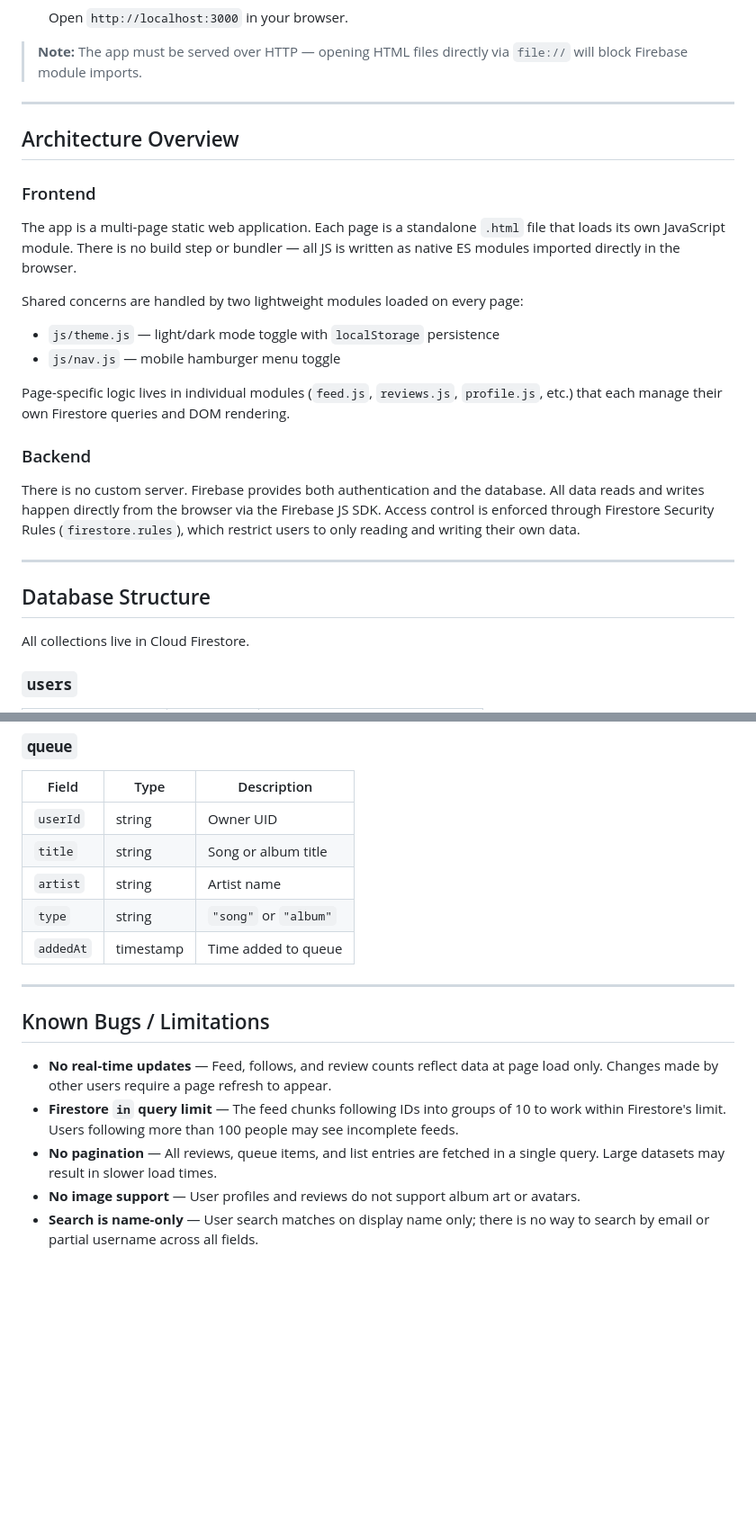
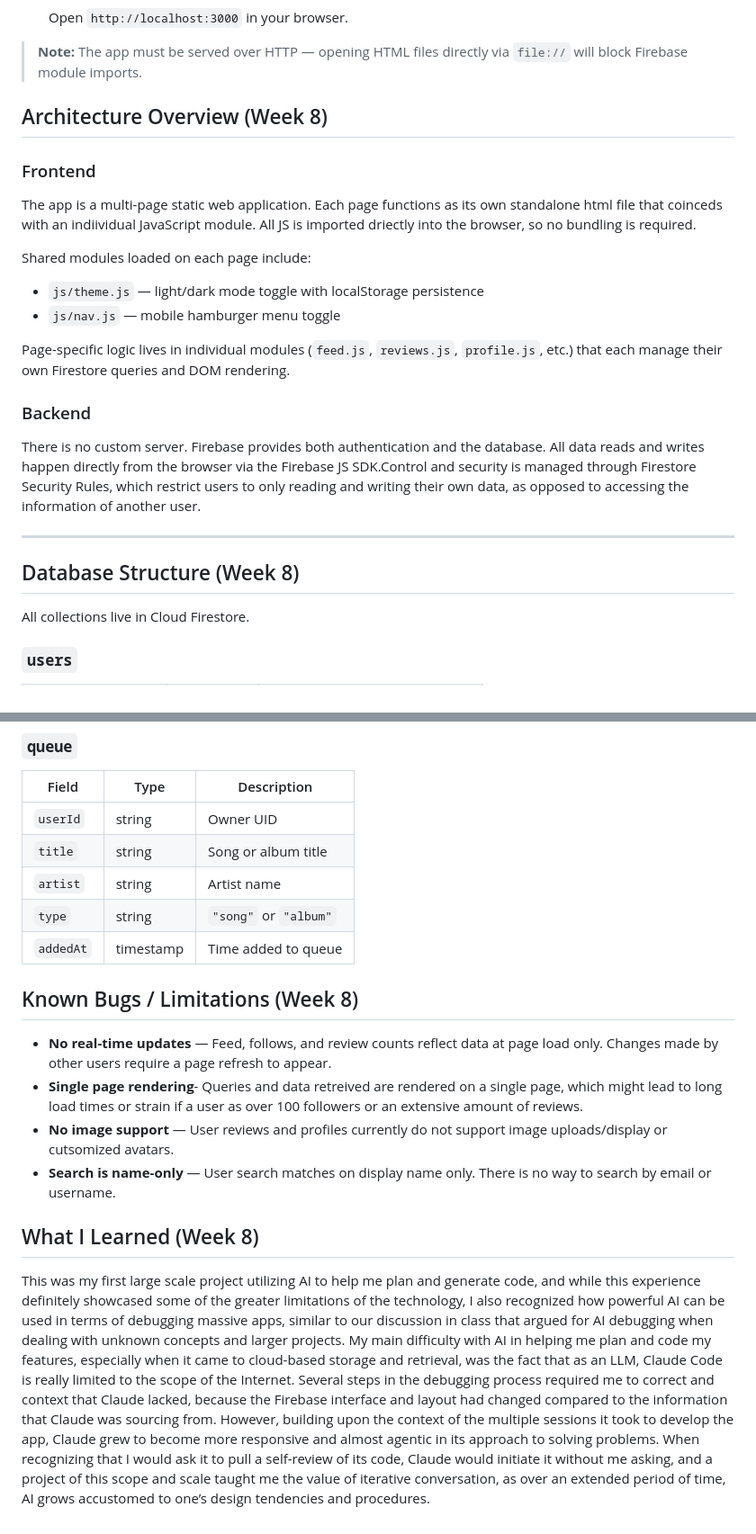
Before and after one commit to br907888/tune-in, a Markdown page: README.md, 2 parts joined by grey strips. Shown at 90% size. Drawn GitHub-style; blank space fills up the shorter version.

```diff
--- a/README.md
+++ b/README.md
@@ -54,25 +50,25 @@ An online web platform that allows users to create personalized accounts to revi
 
 > **Note:** The app must be served over HTTP — opening HTML files directly via `file://` will block Firebase module imports.
 
----
 
-## Architecture Overview
+
+## Architecture Overview (Week 8)
 
 ### Frontend
-The app is a multi-page static web application. Each page is a standalone `.html` file that loads its own JavaScript module. There is no build step or bundler — all JS is written as native ES modules imported directly in the browser.
+The app is a multi-page static web application. Each page functions as its own standalone html file that coinceds with an indiividual JavaScript module. All JS is imported driectly into the browser, so no bundling is required.
 
-Shared concerns are handled by two lightweight modules loaded on every page:
-- `js/theme.js` — light/dark mode toggle with `localStorage` persistence
+Shared modules loaded on each page include:
+- `js/theme.js` — light/dark mode toggle with localStorage persistence
 - `js/nav.js` — mobile hamburger menu toggle
 
 Page-specific logic lives in individual modules (`feed.js`, `reviews.js`, `profile.js`, etc.) that each manage their own Firestore queries and DOM rendering.
 
 ### Backend
-There is no custom server. Firebase provides both authentication and the database. All data reads and writes happen directly from the browser via the Firebase JS SDK. Access control is enforced through Firestore Security Rules (`firestore.rules`), which restrict users to only reading and writing their own data.
+There is no custom server. Firebase provides both authentication and the database. All data reads and writes happen directly from the browser via the Firebase JS SDK.Control and security is managed through Firestore Security Rules, which restrict users to only reading and writing their own data, as opposed to accessing the information of another user.
 
 ---
 
-## Database Structure
+## Database Structure (Week 8)
 
 All collections live in Cloud Firestore.
 
@@ -133,12 +129,14 @@ Document ID format: `{listId}_{reviewId}`
 | `type` | string | `"song"` or `"album"` |
 | `addedAt` | timestamp | Time added to queue |
 
----
 
-## Known Bugs / Limitations
+## Known Bugs / Limitations (Week 8)
 
 - **No real-time updates** — Feed, follows, and review counts reflect data at page load only. Changes made by other users require a page refresh to appear.
-- **Firestore `in` query limit** — The feed chunks following IDs into groups of 10 to work within Firestore's limit. Users following more than 100 people may see incomplete feeds.
-- **No pagination** — All reviews, queue items, and list entries are fetched in a single query. Large datasets may result in slower load times.
-- **No image support** — User profiles and reviews do not support album art or avatars.
-- **Search is name-only** — User search matches on display name only; there is no way to search by email or partial username across all fields.
+- **Single page rendering**- Queries and data retreived are rendered on a single page, which might lead to long load times or strain if a user as over 100 followers or an extensive amount of reviews.
+- **No image support** — User reviews and profiles currently do not support image uploads/display or cutsomized avatars.
+- **Search is name-only** — User search matches on display name only. There is no way to search by email or username.
+
+## What I Learned (Week 8)
+
+This was my first large scale project utilizing AI to help me plan and generate code, and while this experience definitely showcased some of the greater limitations of the technology, I also recognized how powerful AI can be used in terms of debugging massive apps, similar to our discussion in class that argued for AI debugging when dealing with unknown concepts and larger projects. My main difficulty with AI in helping me plan and code my features, especially when it came to cloud-based storage and retrieval, was the fact that as an LLM, Claude Code is really limited to the scope of the Internet. Several steps in the debugging process required me to correct and context that Claude lacked, because the Firebase interface and layout had changed compared to the information that Claude was sourcing from. However, building upon the context of the multiple sessions it took to develop the app, Claude grew to become more responsive and almost agentic in its approach to solving problems. When recognizing that I would ask it to pull a self-review of its code, Claude would initiate it without me asking, and a project of this scope and scale taught me the value of iterative conversation, as over an extended period of time, AI grows accustomed to one’s design tendencies and procedures.
```
Also changed, not shown: other parts of README.md (+6 -10 lines).
